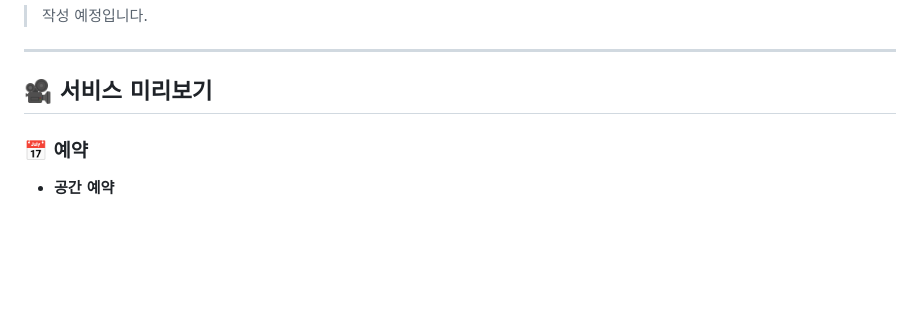
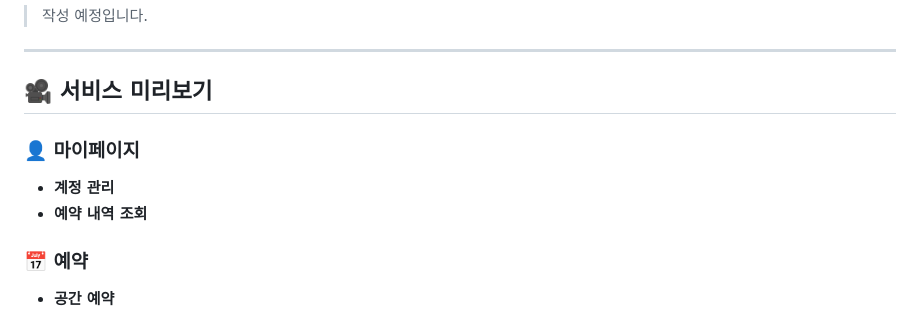
Before and after one commit to KwangJin95/sesac_link_user, a Markdown page: README.md, the part around the change. GitHub-like rendering; blank space fills up the shorter version.

```diff
--- a/README.md
+++ b/README.md
@@ -31,6 +31,13 @@
 ---
 
 ## 🎥 서비스 미리보기
+
+### 👤 마이페이지
+
+- **계정 관리**
+- **예약 내역 조회**
+
+
 
 ### 📅 예약
 - **공간 예약**
```
